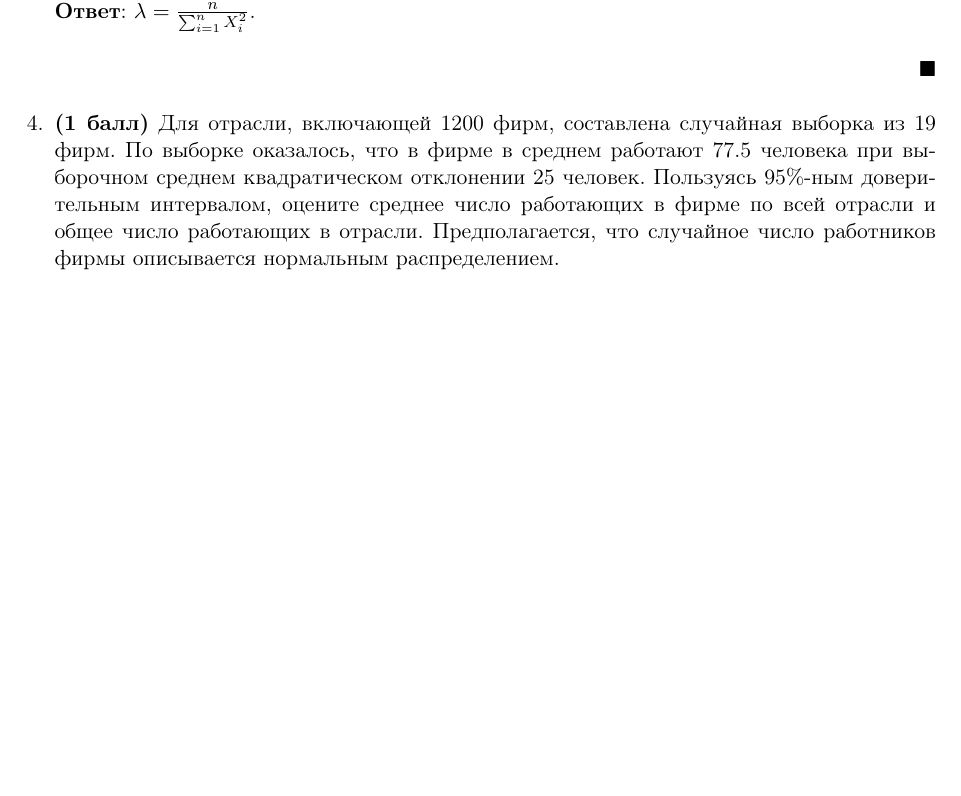
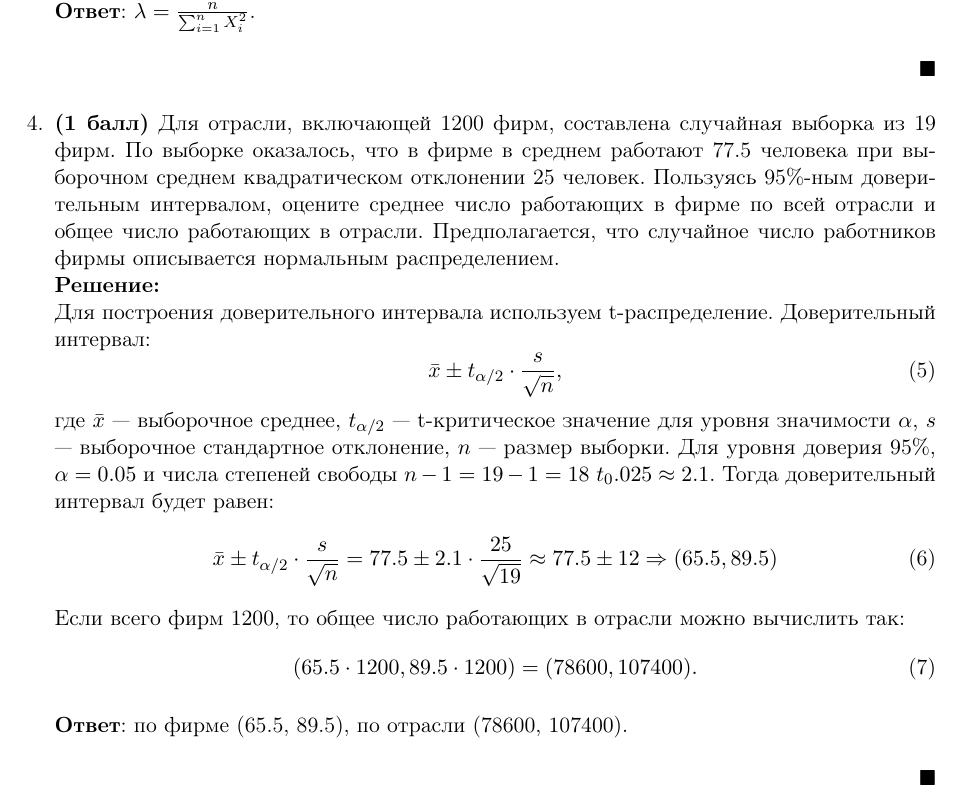
Before and after one commit to mdvasilyev/MathStat-hws, a LaTeX document (hw_add1.tex): part of page 2 of 3 before the commit and part of page 2 of 4 after it, cut so that both start at the same text, the shorter picture padded with empty space. Compiled offline with pdfLaTeX.

Commit message:
sln: add sln to task 4

```diff
--- a/hw_add1.tex
+++ b/hw_add1.tex
@@ -73,6 +73,22 @@
     \finish
 
     \item \textbf{(1 балл)} Для отрасли, включающей 1200 фирм, составлена случайная выборка из 19 фирм. По выборке оказалось, что в фирме в среднем работают 77.5 человека при выборочном среднем квадратическом отклонении 25 человек. Пользуясь 95\%-ным доверительным интервалом, оцените среднее число работающих в фирме по всей отрасли и общее число работающих в отрасли. Предполагается, что случайное число работников фирмы описывается нормальным распределением.
+    \start
+    Для построения доверительного интервала используем t-распределение. Доверительный интервал:
+    \begin{equation}
+        \bar{x} \pm t_{\alpha/2}\cdot \frac{s}{\sqrt{n}},
+    \end{equation}
+    где $\bar{x}$ — выборочное среднее, $t_{\alpha/2}$ — t-критическое значение для уровня значимости $\alpha$, $s$ — выборочное стандартное отклонение, $n$ — размер выборки. Для уровня доверия 95\%, $\alpha = 0.05$ и числа степеней свободы $n-1 = 19-1 = 18$ $t_0.025 \approx 2.1$. Тогда доверительный интервал будет равен:
+    \begin{equation}
+        \bar{x} \pm t_{\alpha/2}\cdot \frac{s}{\sqrt{n}} = 77.5 \pm 2.1\cdot \frac{25}{\sqrt{19}} \approx 77.5 \pm 12 \Rightarrow (65.5, 89.5)
+    \end{equation}
+    Если всего фирм 1200, то общее число работающих в отрасли можно вычислить так:
+    \begin{equation}
+        (65.5\cdot 1200, 89.5\cdot 1200) = (78600, 107400).
+    \end{equation}
+
+    \textbf{Ответ}: по фирме (65.5, 89.5), по отрасли (78600, 107400).
+    \finish
 
     \item \textbf{(1 балл)} Рекламная компания утверждает, что у 80\% их клиентов выросли продажи. Случайная выборка из 100 клиентов показала, что у 77 из них выросли продажи. Проверьте на уровне значимости в 5\% гипотезу о том, что рекламная компания права против альтернативы, что продажи выросли менее чем у 80\% их клиентов.
 
```
